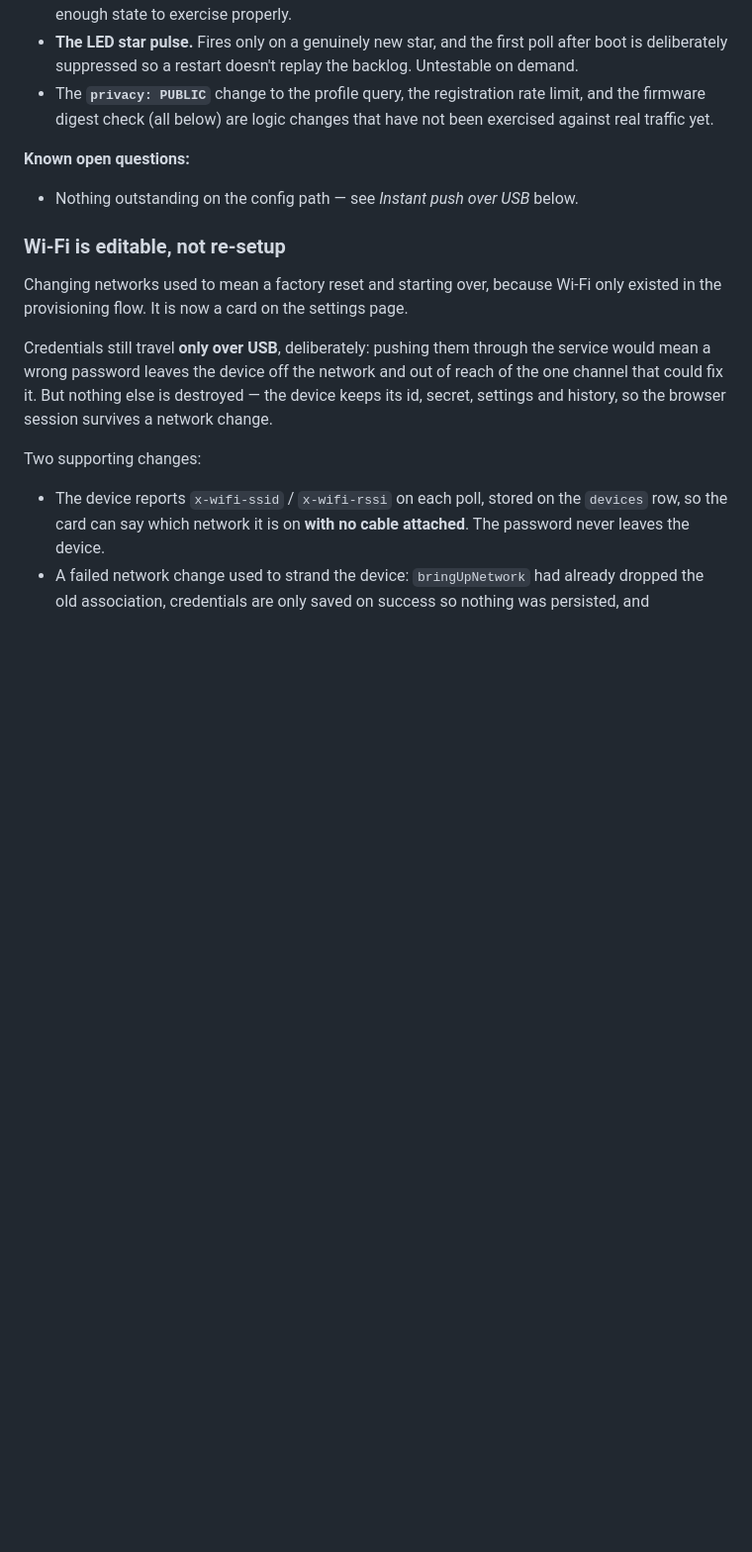
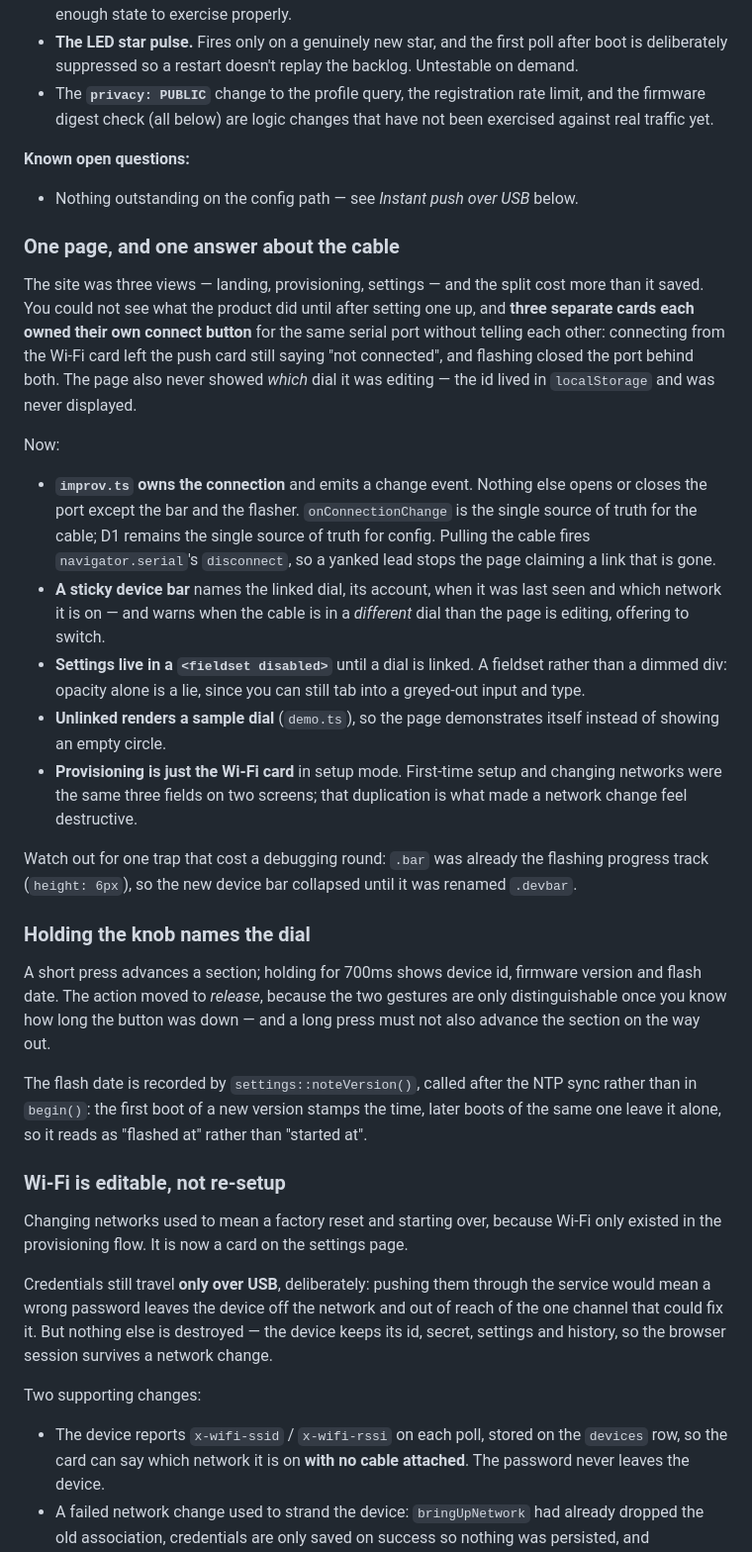
Before and after one commit to SuntzuDragon/rotary-screen-customization, a Markdown page: docs/context.md, the part around the change. Shown at 99% size. Rendered like a GitHub page; blank space fills up the shorter version.

Commit message:
Record the single-page rework and the long-press badge

```diff
--- a/docs/context.md
+++ b/docs/context.md
@@ -268,6 +268,51 @@ and the entropy fix below are both unreleased. Tag a `v0.2.8` to ship them.
 
 - Nothing outstanding on the config path — see *Instant push over USB* below.
 
+### One page, and one answer about the cable
+
+The site was three views — landing, provisioning, settings — and the split cost
+more than it saved. You could not see what the product did until after setting
+one up, and **three separate cards each owned their own connect button** for the
+same serial port without telling each other: connecting from the Wi-Fi card left
+the push card still saying "not connected", and flashing closed the port behind
+both. The page also never showed *which* dial it was editing — the id lived in
+`localStorage` and was never displayed.
+
+Now:
+
+- **`improv.ts` owns the connection** and emits a change event. Nothing else
+  opens or closes the port except the bar and the flasher. `onConnectionChange`
+  is the single source of truth for the cable; D1 remains the single source of
+  truth for config. Pulling the cable fires `navigator.serial`'s `disconnect`,
+  so a yanked lead stops the page claiming a link that is gone.
+- **A sticky device bar** names the linked dial, its account, when it was last
+  seen and which network it is on — and warns when the cable is in a *different*
+  dial than the page is editing, offering to switch.
+- **Settings live in a `<fieldset disabled>`** until a dial is linked. A
+  fieldset rather than a dimmed div: opacity alone is a lie, since you can still
+  tab into a greyed-out input and type.
+- **Unlinked renders a sample dial** (`demo.ts`), so the page demonstrates
+  itself instead of showing an empty circle.
+- **Provisioning is just the Wi-Fi card** in setup mode. First-time setup and
+  changing networks were the same three fields on two screens; that duplication
+  is what made a network change feel destructive.
+
+Watch out for one trap that cost a debugging round: `.bar` was already the
+flashing progress track (`height: 6px`), so the new device bar collapsed until
+it was renamed `.devbar`.
+
+### Holding the knob names the dial
+
+A short press advances a section; holding for 700ms shows device id, firmware
+version and flash date. The action moved to *release*, because the two gestures
+are only distinguishable once you know how long the button was down — and a long
+press must not also advance the section on the way out.
+
+The flash date is recorded by `settings::noteVersion()`, called after the NTP
+sync rather than in `begin()`: the first boot of a new version stamps the time,
+later boots of the same one leave it alone, so it reads as "flashed at" rather
+than "started at".
+
 ### Wi-Fi is editable, not re-setup
 
 Changing networks used to mean a factory reset and starting over, because Wi-Fi
```
